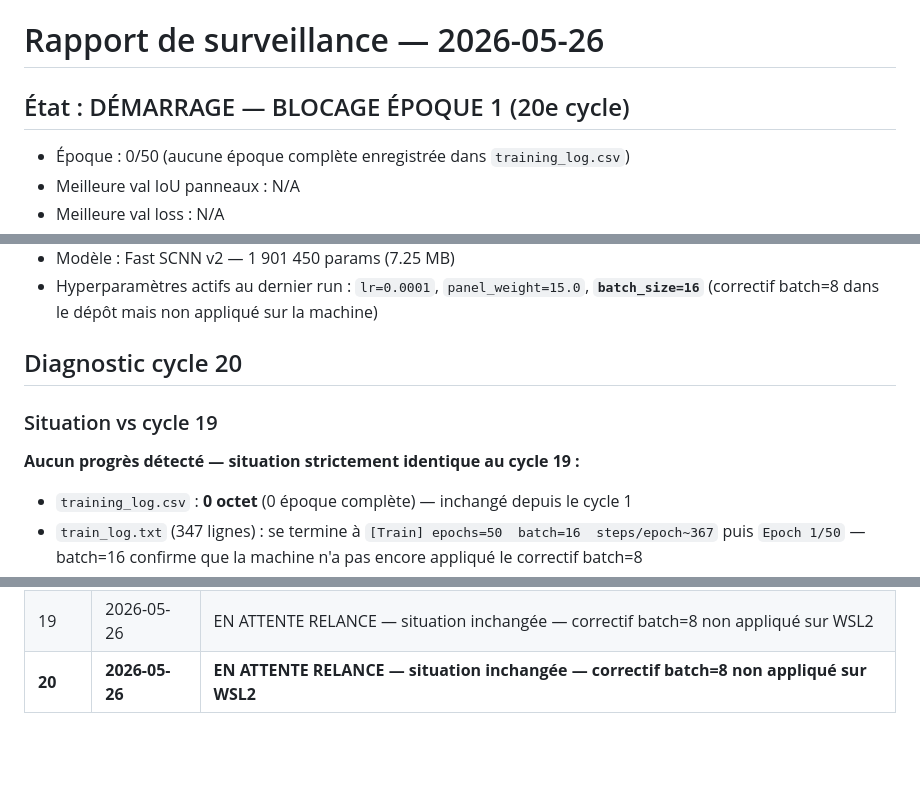
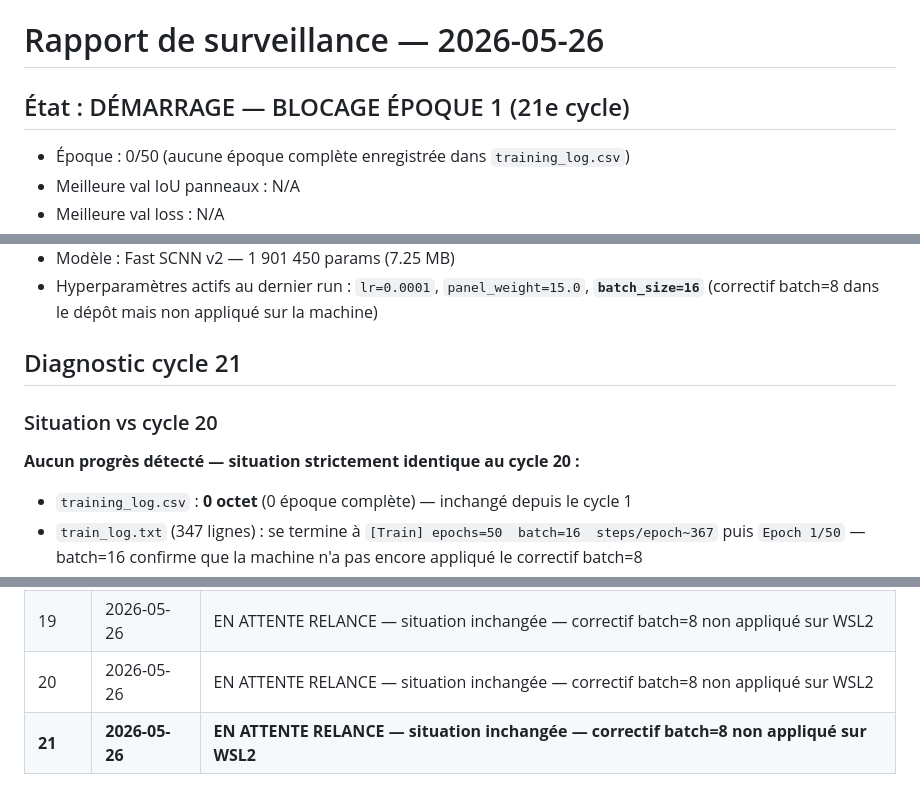
Before and after one commit to dronesolutions4africa-hue/digitalize-panels-solar, a Markdown page: trained_models/patisen_gpu/STATUS.md, 3 parts joined by grey strips. GitHub-like rendering; blank space fills up the shorter version.

Commit message:
monitoring update — epoch 0/50 IoU N/A (cycle 21 — blocage batch=16 persistant)

```diff
--- a/trained_models/patisen_gpu/STATUS.md
+++ b/trained_models/patisen_gpu/STATUS.md
@@ -1,6 +1,6 @@
 # Rapport de surveillance — 2026-05-26
 
-## État : DÉMARRAGE — BLOCAGE ÉPOQUE 1 (20e cycle)
+## État : DÉMARRAGE — BLOCAGE ÉPOQUE 1 (21e cycle)
 - Époque : 0/50 (aucune époque complète enregistrée dans `training_log.csv`)
 - Meilleure val IoU panneaux : N/A
 - Meilleure val loss : N/A
@@ -17,10 +17,10 @@ Entraînement démarré, en attente de données.
 - Modèle : Fast SCNN v2 — 1 901 450 params (7.25 MB)
 - Hyperparamètres actifs au dernier run : `lr=0.0001`, `panel_weight=15.0`, **`batch_size=16`** (correctif batch=8 dans le dépôt mais non appliqué sur la machine)
 
-## Diagnostic cycle 20
+## Diagnostic cycle 21
 
-### Situation vs cycle 19
-**Aucun progrès détecté — situation strictement identique au cycle 19 :**
+### Situation vs cycle 20
+**Aucun progrès détecté — situation strictement identique au cycle 20 :**
 - `training_log.csv` : **0 octet** (0 époque complète) — inchangé depuis le cycle 1
 - `train_log.txt` (347 lignes) : se termine à `[Train] epochs=50  batch=16  steps/epoch~367` puis `Epoch 1/50` — batch=16 confirme que la machine n'a pas encore appliqué le correctif batch=8
 - `train_log.txt.err` : `python3: can't open file '/home/solar/train.py': [Errno 2] No such file or directory` (artefact d'une tentative antérieure à chemin erroné)
@@ -176,4 +176,5 @@ Si `.err` contient `OOM` ou `ResourceExhausted` → réduire à `batch_size=4`.
 | 17 | 2026-05-23 | EN ATTENTE RELANCE — situation identique au cycle 16 |
 | 18 | 2026-05-23 | EN ATTENTE RELANCE — ALERTE : val IoU historique 0.197/200 éps — multi-site indispensable |
 | 19 | 2026-05-26 | EN ATTENTE RELANCE — situation inchangée — correctif batch=8 non appliqué sur WSL2 |
-| **20** | **2026-05-26** | **EN ATTENTE RELANCE — situation inchangée — correctif batch=8 non appliqué sur WSL2** |
+| 20 | 2026-05-26 | EN ATTENTE RELANCE — situation inchangée — correctif batch=8 non appliqué sur WSL2 |
+| **21** | **2026-05-26** | **EN ATTENTE RELANCE — situation inchangée — correctif batch=8 non appliqué sur WSL2** |
```
Also changed, not shown: other parts of trained_models/patisen_gpu/STATUS.md (+2 -2 lines).
